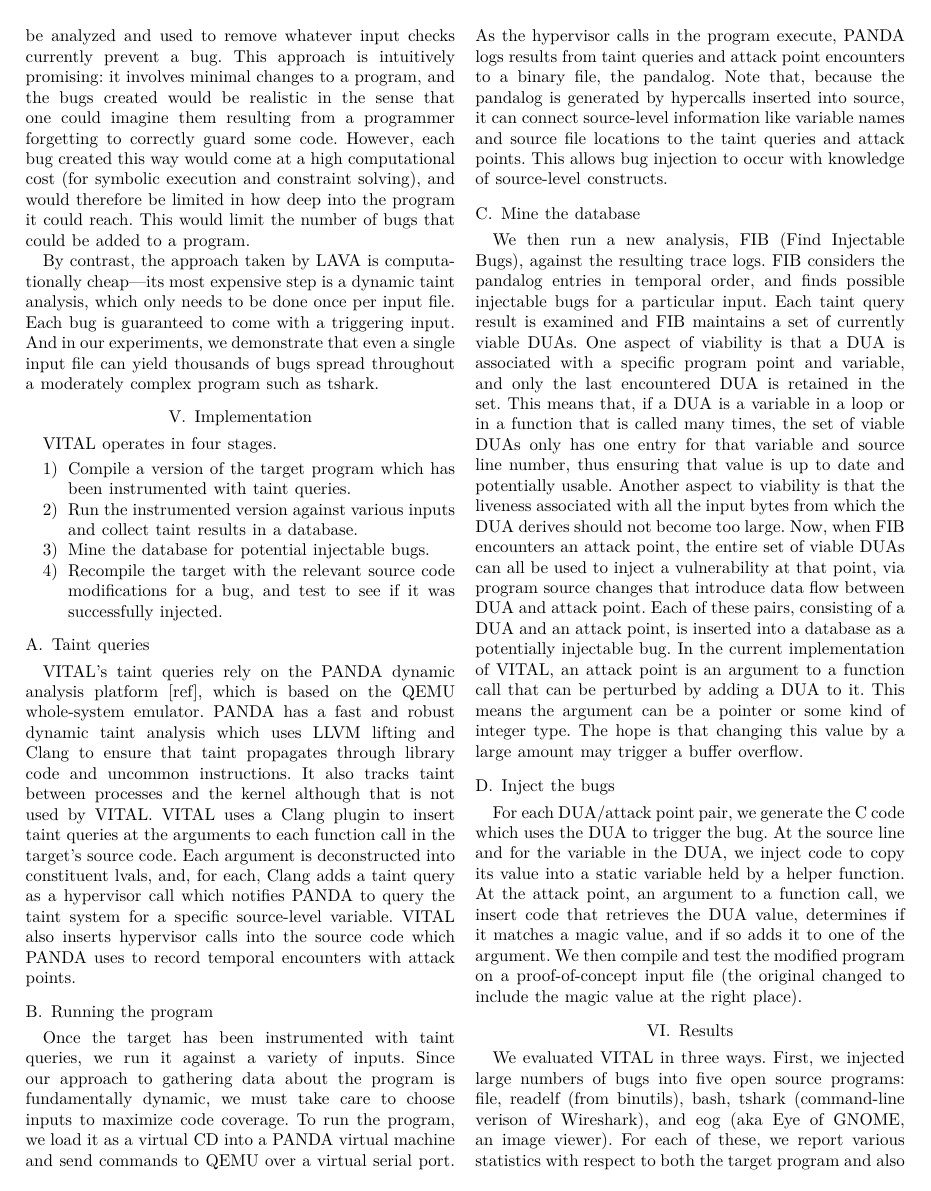
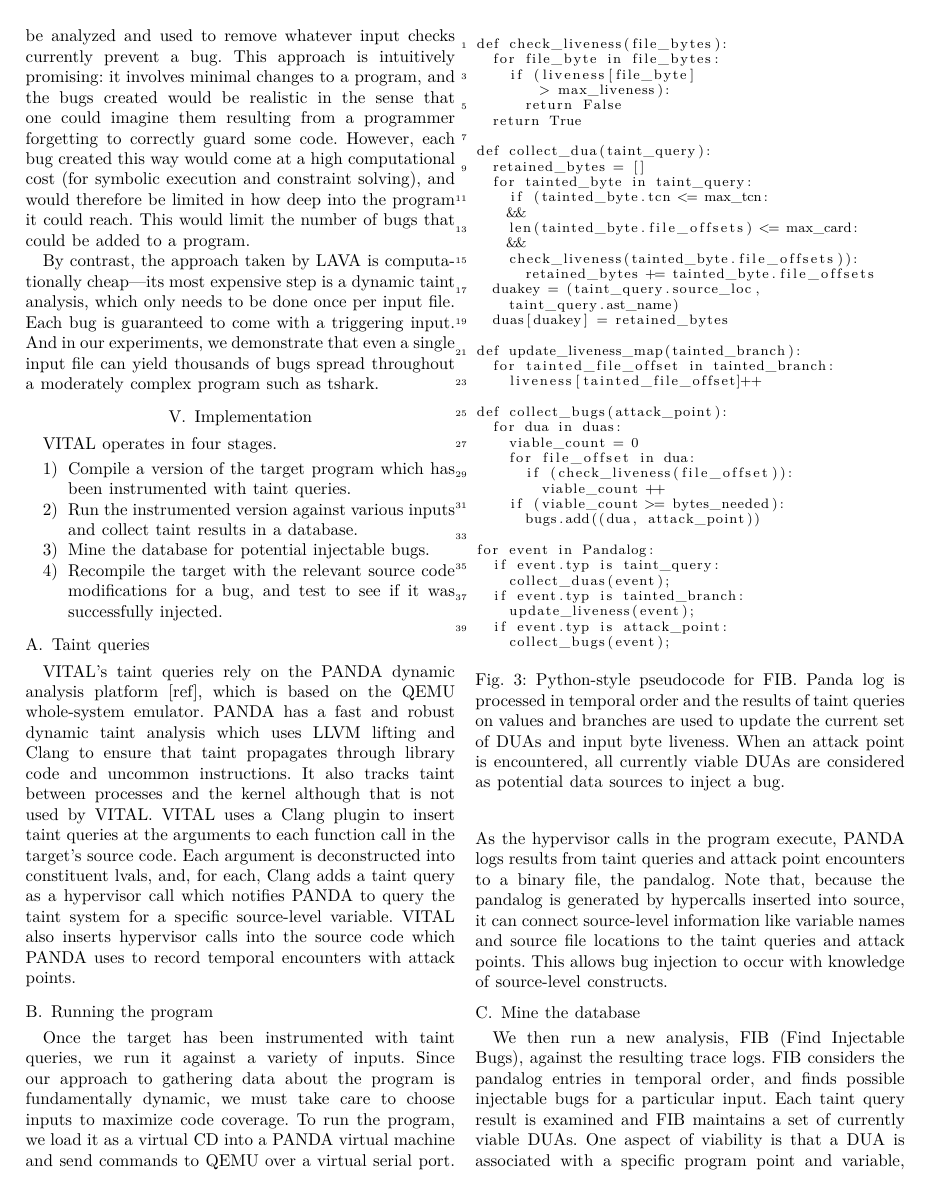
Before and after one commit to panda-re/lava, a LaTeX paper (paper1/paper.tex, which reads paper1/implementation.tex): page 4 of 7. Compiled offline with XeLaTeX.

Commit message:
added some of brendan's pseudo code for fbi

```diff
--- a/paper1/implementation.tex
+++ b/paper1/implementation.tex
@@ -23,6 +23,56 @@ As the hypervisor calls in the program execute, PANDA logs results from taint qu
 Note that, because the pandalog is generated by hypercalls inserted into source, it can connect source-level information like variable names and source file locations to the taint queries and attack points.
 This allows bug injection to occur with knowledge of source-level constructs.
 
+
+\begin{figure}[t]
+\begin{lstlisting}
+def check_liveness(file_bytes):
+  for file_byte in file_bytes:
+    if (liveness[file_byte]
+        > max_liveness):
+      return False
+  return True
+
+def collect_dua(taint_query):
+  retained_bytes = []
+  for tainted_byte in taint_query:
+    if (tainted_byte.tcn <= max_tcn:
+    &&
+    len(tainted_byte.file_offsets) <= max_card:
+    &&
+    check_liveness(tainted_byte.file_offsets)):
+      retained_bytes += tainted_byte.file_offsets
+  duakey = (taint_query.source_loc,
+    taint_query.ast_name)
+  duas[duakey] = retained_bytes
+
+def update_liveness_map(tainted_branch):
+  for tainted_file_offset in tainted_branch:
+    liveness[tainted_file_offset]++
+
+def collect_bugs(attack_point):
+  for dua in duas:
+    viable_count = 0
+    for file_offset in dua:
+      if (check_liveness(file_offset)):
+        viable_count ++
+    if (viable_count >= bytes_needed):
+      bugs.add((dua, attack_point))
+
+for event in Pandalog:
+  if event.typ is taint_query:
+    collect_duas(event);
+  if event.typ is tainted_branch:
+    update_liveness(event);
+  if event.typ is attack_point:
+    collect_bugs(event);
+\end{lstlisting}
+\caption{Python-style pseudocode for FIB.
+Panda log is processed in temporal order and the results of taint queries on values and branches are
+used to update the current set of DUAs and input byte liveness.
+When an attack point is encountered, all currently viable DUAs are considered as potential data sources to inject a bug.}
+\end{figure}
+
 \subsection{Mine the database}
 \label{sec:mining}
 We then run a new analysis, FIB (Find Injectable Bugs), against the resulting trace logs.
--- a/paper1/paper.tex
+++ b/paper1/paper.tex
@@ -8,6 +8,13 @@
 %\documentclass[a4paper,10pt]{article}
 \usepackage[utf8]{inputenc}
 \usepackage{times}
+%\usepackage{algorithm}
+\usepackage{listings}
+
+\lstset{language=Python,
+        numbers=left, numberstyle=\tiny, stepnumber=2, numbersep=5pt,
+        basicstyle=\ttfamily\footnotesize}
+
 
 %opening
 \title{VITAL: Vulnerability Injection via Taint AnaLysis
```
